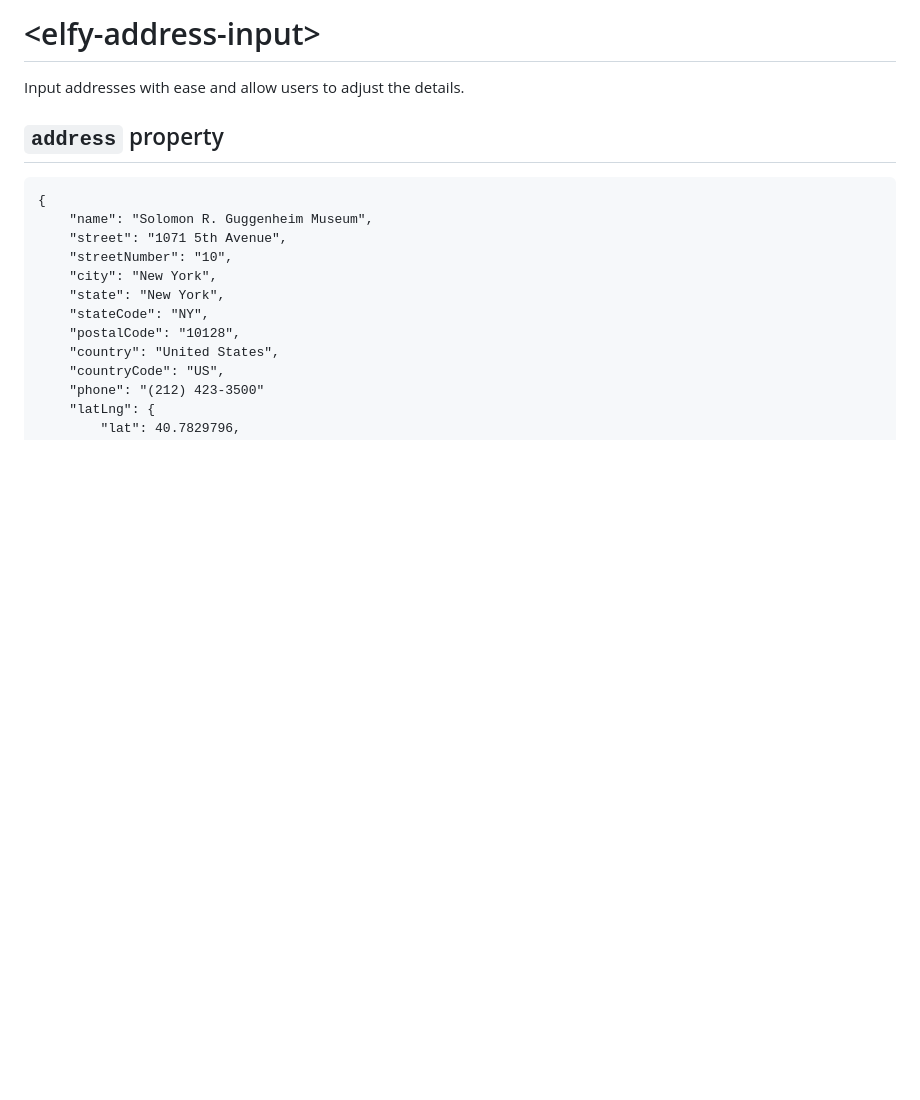
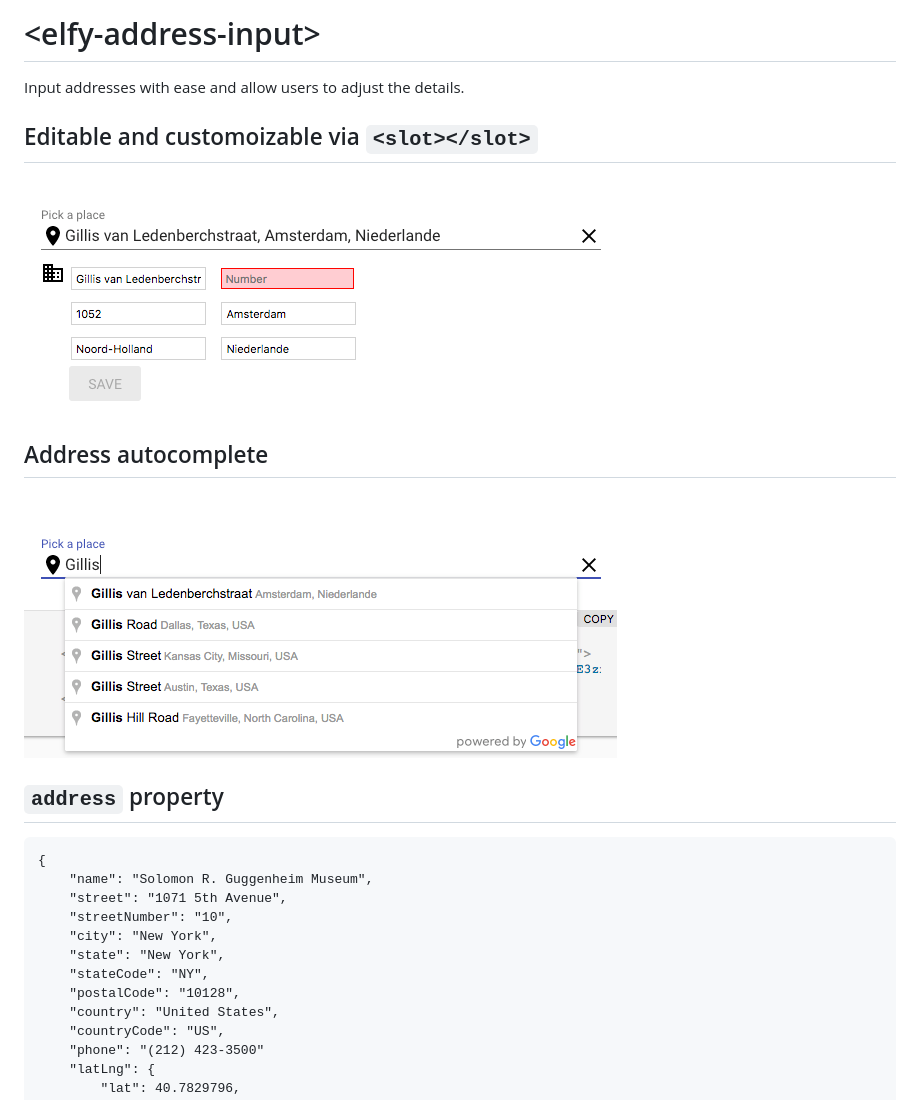
Before and after one commit to ElfyCares/elfy-address-input, a Markdown page: README.md, the part around the change. Rendered like a GitHub page; pictures changed too: demo/demo1.png (added), demo/demo2.png (added); blank space fills up the shorter version.

Commit message:
Added demo images to readme

```diff
--- a/README.md
+++ b/README.md
@@ -4,6 +4,13 @@
 # \<elfy-address-input\>
 
 Input addresses with ease and allow users to adjust the details.
+
+## Editable and customoizable via `<slot></slot>`
+![alt text](https://raw.githubusercontent.com/ElfyCares/elfy-address-input/master/demo/demo1.png)
+
+## Address autocomplete
+
+![alt text](https://raw.githubusercontent.com/ElfyCares/elfy-address-input/master/demo/demo2.png)
 
 ## `address` property
 
```
